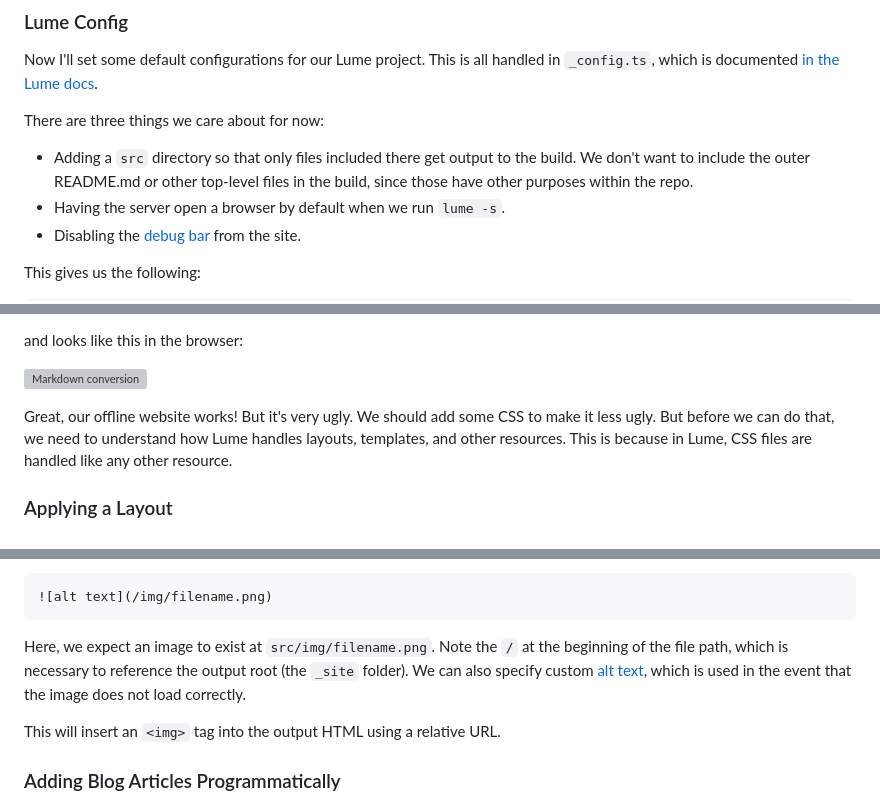
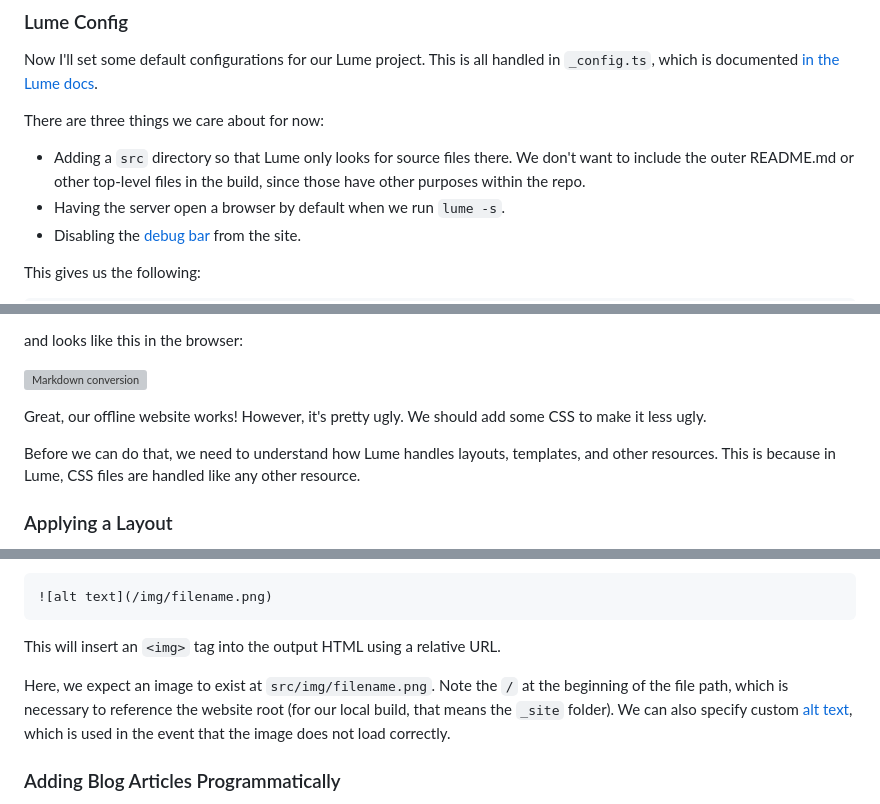
Before and after one commit to scottfredericks/Personal-Website, a Markdown page: src/blog/personal-website-part-1.md, 3 parts joined by grey strips. Rendered like a GitHub page; grey boxes are pictures that could not be loaded.

Commit message:
Minor edits for first blog article

````diff
--- a/src/blog/personal-website-part-1.md
+++ b/src/blog/personal-website-part-1.md
@@ -139,8 +139,8 @@ handled in `_config.ts`, which is documented
 
 There are three things we care about for now:
 
-- Adding a `src` directory so that only files included there get output to the
-  build. We don't want to include the outer README.md or other top-level files
+- Adding a `src` directory so that Lume only looks for source files there.
+  We don't want to include the outer README.md or other top-level files
   in the build, since those have other purposes within the repo.
 - Having the server open a browser by default when we run `lume -s`.
 - Disabling the
@@ -247,8 +247,9 @@ and looks like this in the browser:
 
 ![Markdown conversion](/img/blog/personal-website-part-1/markdown_conversion.png)
 
-Great, our offline website works! But it's very ugly. We should add some CSS to make it less ugly.
-But before we can do that, we need to understand how Lume handles layouts,
+Great, our offline website works! However, it's pretty ugly. We should add some CSS to make it less ugly.
+
+Before we can do that, we need to understand how Lume handles layouts,
 templates, and other resources. This is because in Lume, CSS files are handled like any other resource.
 
 ### Applying a Layout
@@ -462,12 +463,13 @@ Then, we can add images within `md` files using the following syntax:
 ![alt text](/img/filename.png)
 ```
 
-Here, we expect an image to exist at `src/img/filename.png`. Note the `/` at the beginning of the file path, which is necessary to reference the output root (the `_site`
-folder). We can also specify custom
+This will insert an `<img>` tag into the output HTML using a relative URL.
+
+Here, we expect an image to exist at `src/img/filename.png`. Note the `/` at the
+beginning of the file path, which is necessary to reference the website root
+(for our local build, that means the `_site` folder). We can also specify custom
 [alt text](https://www.w3schools.com/tags/att_img_alt.asp), which is used in the
 event that the image does not load correctly.
-
-This will insert an `<img>` tag into the output HTML using a relative URL.
 
 ### Adding Blog Articles Programmatically
 
````
Also changed, not shown: other parts of src/blog/personal-website-part-1.md (+2 -2 lines).
